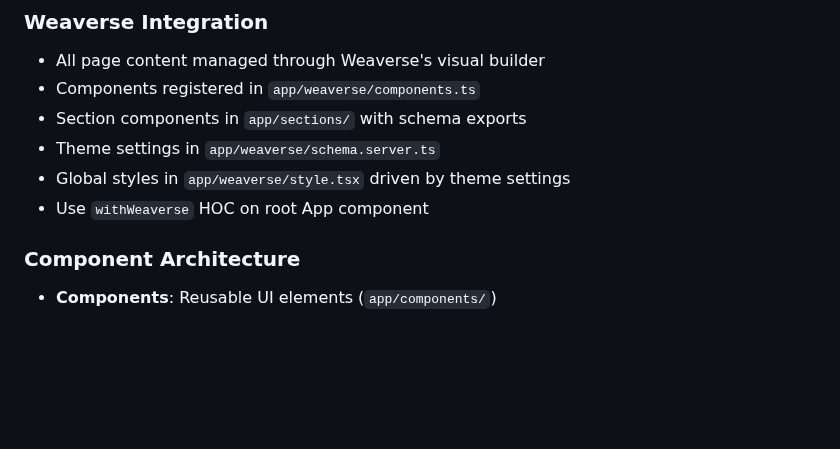
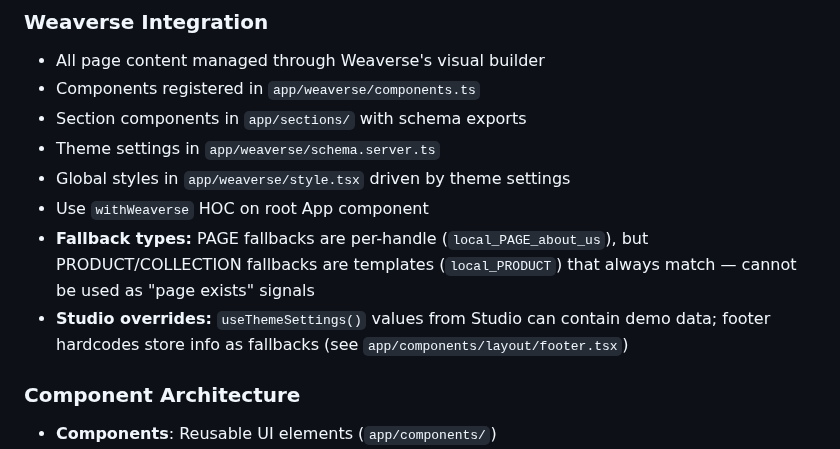
Before and after one commit to rwlarow-ui/moderncre8ve-hydrogen, a Markdown page: CLAUDE.md, the part around the change. Rendered like a GitHub page; blank space fills up the shorter version.

```diff
--- a/CLAUDE.md
+++ b/CLAUDE.md
@@ -108,6 +108,8 @@ import { useLoaderData, Link, Form } from '@remix-run/react';
 - Theme settings in `app/weaverse/schema.server.ts`
 - Global styles in `app/weaverse/style.tsx` driven by theme settings
 - Use `withWeaverse` HOC on root App component
+- **Fallback types:** PAGE fallbacks are per-handle (`local_PAGE_about_us`), but PRODUCT/COLLECTION fallbacks are templates (`local_PRODUCT`) that always match — cannot be used as "page exists" signals
+- **Studio overrides:** `useThemeSettings()` values from Studio can contain demo data; footer hardcodes store info as fallbacks (see `app/components/layout/footer.tsx`)
 
 ### Component Architecture
 - **Components**: Reusable UI elements (`app/components/`)
```
Also changed, not shown: CHANGELOG.md (+16 -0 lines).
